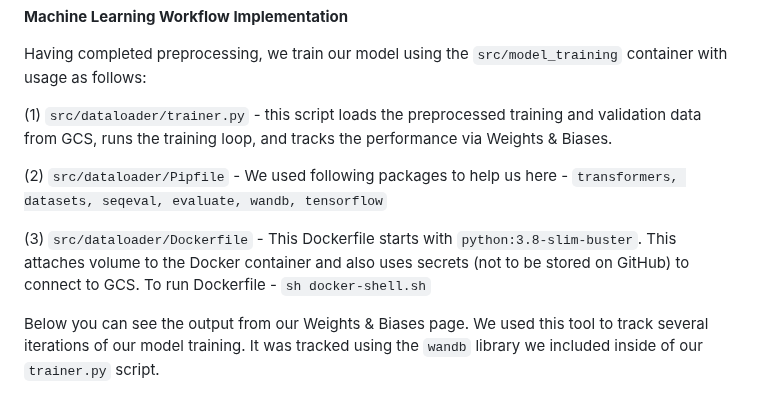
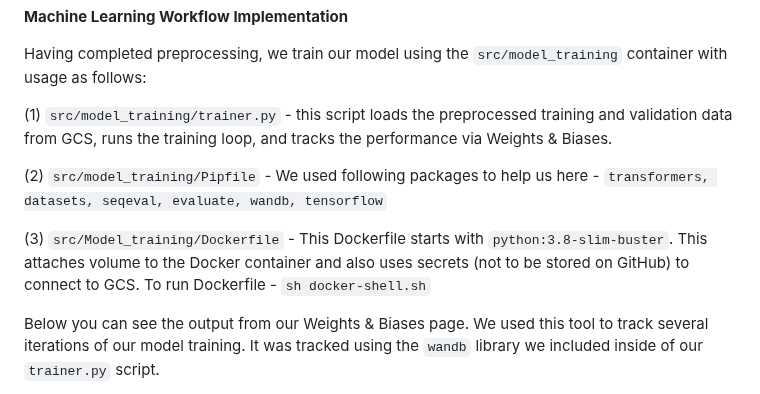
Before and after one commit to casgari/AC215_G4, a Markdown page: README.md, the part around the change. Drawn GitHub-style.

```diff
--- a/README.md
+++ b/README.md
@@ -120,11 +120,11 @@ We take further advantage of distributed computing by handling our data as TF Da
 
 Having completed preprocessing, we train our model using the `src/model_training` container with usage as follows:
 
-(1) `src/dataloader/trainer.py`  - this script loads the preprocessed training and validation data from GCS, runs the training loop, and tracks the performance via Weights & Biases.
+(1) `src/model_training/trainer.py`  - this script loads the preprocessed training and validation data from GCS, runs the training loop, and tracks the performance via Weights & Biases.
 
-(2) `src/dataloader/Pipfile` - We used following packages to help us here - `transformers, datasets, seqeval, evaluate, wandb, tensorflow`
+(2) `src/model_training/Pipfile` - We used following packages to help us here - `transformers, datasets, seqeval, evaluate, wandb, tensorflow`
 
-(3) `src/dataloader/Dockerfile` - This Dockerfile starts with `python:3.8-slim-buster`. This <statement> attaches volume to the Docker container and also uses secrets (not to be stored on GitHub) to connect to GCS. To run Dockerfile - `sh docker-shell.sh`
+(3) `src/Model_training/Dockerfile` - This Dockerfile starts with `python:3.8-slim-buster`. This <statement> attaches volume to the Docker container and also uses secrets (not to be stored on GitHub) to connect to GCS. To run Dockerfile - `sh docker-shell.sh`
 
 Below you can see the output from our Weights & Biases page. We used this tool to track several iterations of our model training. It was tracked using the `wandb` library we included inside of our `trainer.py` script.
 
```
